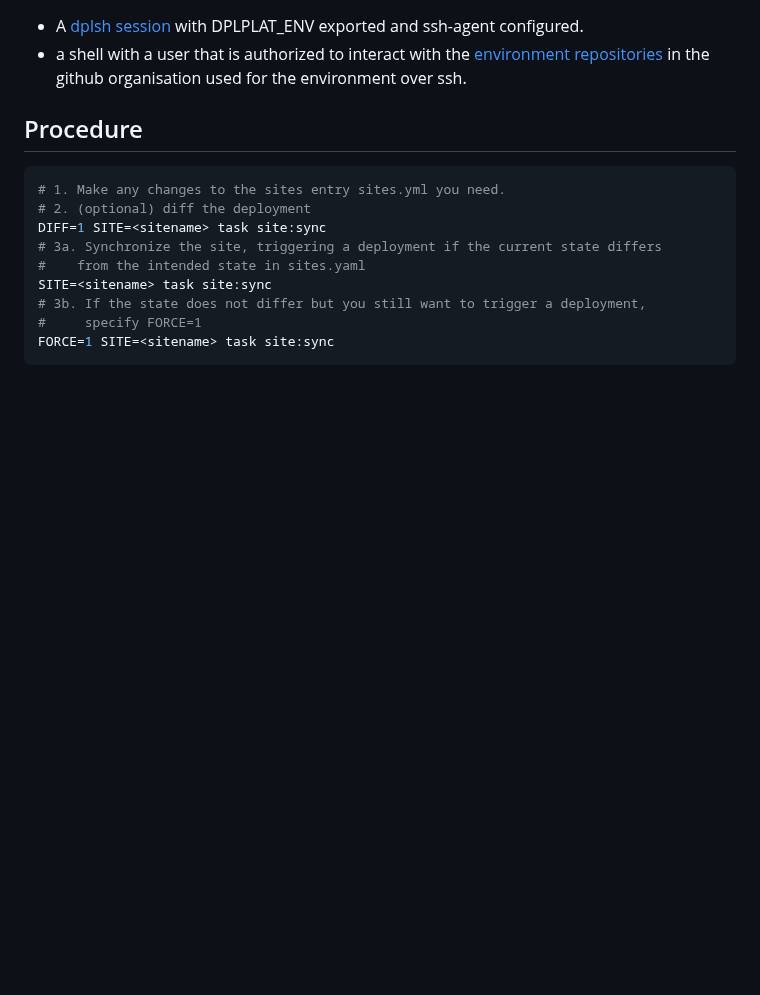
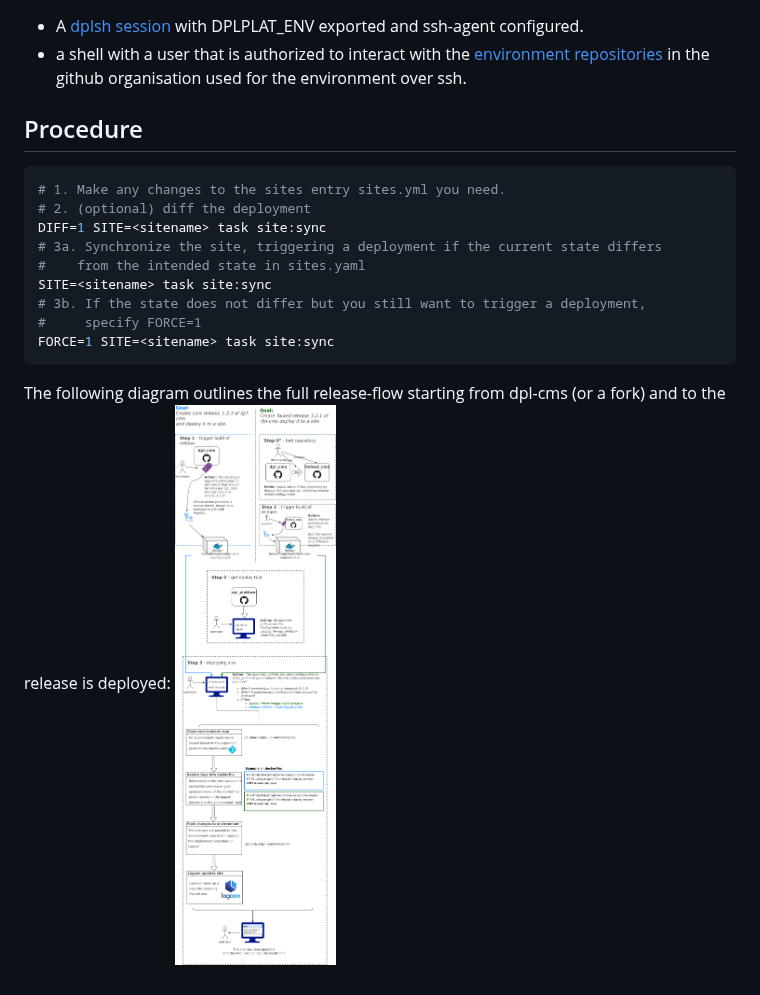
Before and after one commit to danskernesdigitalebibliotek/dpl-platform, a Markdown page: documentation/runbooks/deploy-a-release.md, the part around the change. Rendered like a GitHub page; pictures changed too: documentation/diagrams/render-png/build-release-deploy.png (added); blank space fills up the shorter version.

Commit message:
Update the release/deploy diagram with programmer profile
The new and updated version of the diagram now depicts both the standard
flow for a "normal" dpl-cms release, and the flow for a forked version
of dpl-cms

DDFDPDEL-183

````diff
--- a/documentation/runbooks/deploy-a-release.md
+++ b/documentation/runbooks/deploy-a-release.md
@@ -28,3 +28,7 @@ SITE=<sitename> task site:sync
 #     specify FORCE=1
 FORCE=1 SITE=<sitename> task site:sync
 ```
+
+The following diagram outlines the full release-flow starting from dpl-cms (or
+a fork) and to the release is deployed:
+![release flow](../diagrams/render-png/build-release-deploy.png)
````
Also changed, not shown: documentation/diagrams/render-png/create-dpl-test-site.png (deleted), 4 other files.
